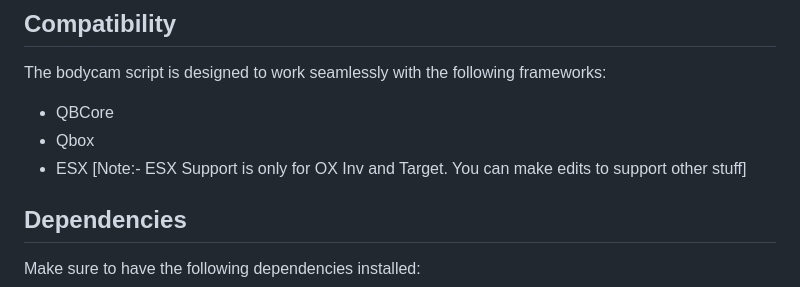
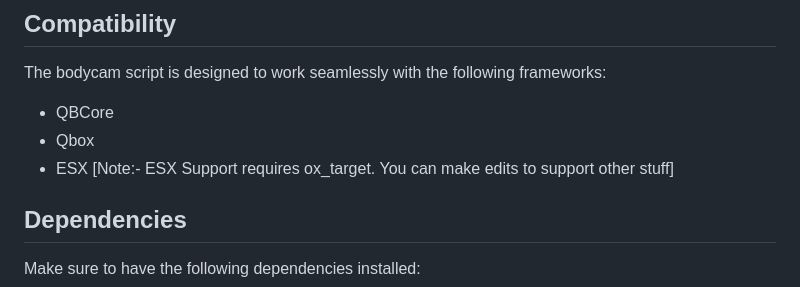
Before and after one commit to Your-Spy/spy-bodycam, a Markdown page: README.md, the part around the change. Drawn GitHub-style.

```diff
--- a/README.md
+++ b/README.md
@@ -8,7 +8,7 @@ For any assistance or questions, feel free to join my Discord server: [https://d
 The bodycam script is designed to work seamlessly with the following frameworks:
 - QBCore
 - Qbox
-- ESX [Note:- ESX Support is only for OX Inv and Target. You can make edits to support other stuff]
+- ESX [Note:- ESX Support requires ox_target. You can make edits to support other stuff]
 
 ## Dependencies
 Make sure to have the following dependencies installed:
```
